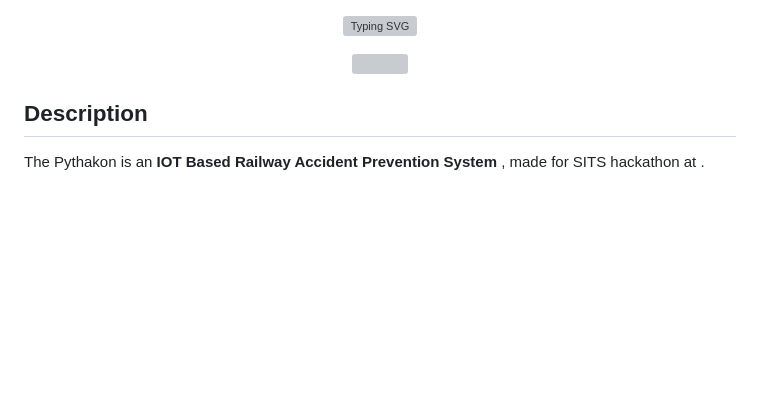
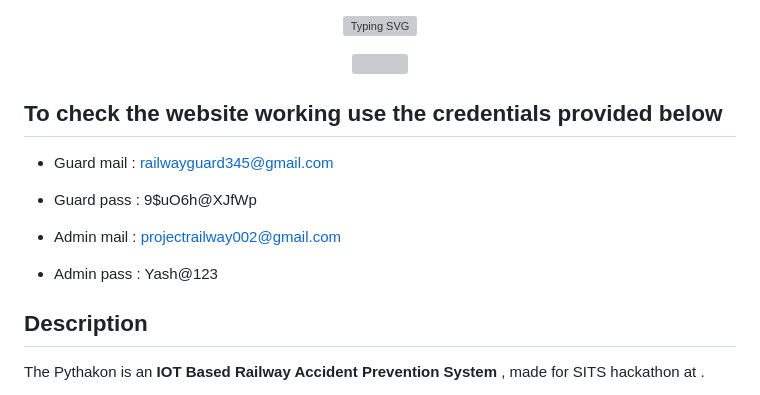
Before and after one commit to vaibhavx42/SITS_HACKATHON, a Markdown page: README.md, the part around the change. Rendered like a GitHub page; blank space fills up the shorter version; grey boxes are pictures that could not be loaded.

```diff
--- a/README.md
+++ b/README.md
@@ -9,7 +9,14 @@
   <img src="https://user-images.githubusercontent.com/110530263/236652398-3911a400-9534-4d49-9c0d-c694100a1808.jpg" width="400" />
 </p>
 
+## To check the website working use the credentials provided below
+- Guard mail : railwayguard345@gmail.com
 
+- Guard pass : 9$uO6h@XJfWp
+
+- Admin mail : projectrailway002@gmail.com
+
+- Admin pass : Yash@123
 ## Description
 
 The Pythakon is an **IOT Based Railway Accident Prevention System** , made for  SITS hackathon at .
```
